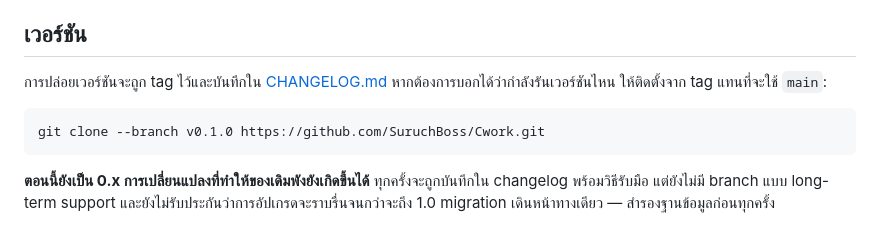
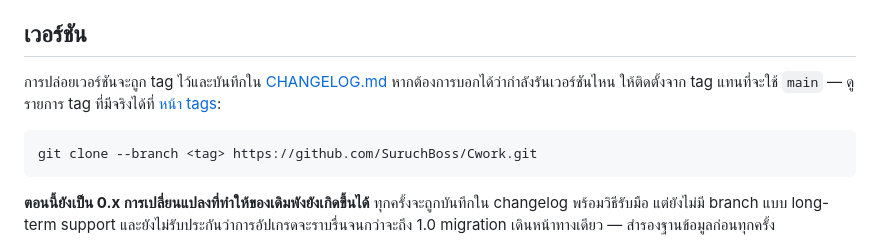
Before and after one commit to SuruchBoss/Cwork, a Markdown page: README.th.md, the part around the change. Drawn GitHub-style.

````diff
--- a/README.th.md
+++ b/README.th.md
@@ -320,10 +320,11 @@ API ที่รันอยู่
 ## เวอร์ชัน
 
 การปล่อยเวอร์ชันจะถูก tag ไว้และบันทึกใน [CHANGELOG.md](./CHANGELOG.md)
-หากต้องการบอกได้ว่ากำลังรันเวอร์ชันไหน ให้ติดตั้งจาก tag แทนที่จะใช้ `main`:
+หากต้องการบอกได้ว่ากำลังรันเวอร์ชันไหน ให้ติดตั้งจาก tag แทนที่จะใช้ `main` —
+ดูรายการ tag ที่มีจริงได้ที่ [หน้า tags](https://github.com/SuruchBoss/Cwork/tags):
 
 ```bash
-git clone --branch v0.1.0 https://github.com/SuruchBoss/Cwork.git
+git clone --branch <tag> https://github.com/SuruchBoss/Cwork.git
 ```
 
 **ตอนนี้ยังเป็น 0.x การเปลี่ยนแปลงที่ทำให้ของเดิมพังยังเกิดขึ้นได้**
````
Also changed, not shown: CHANGELOG.md (+7 -3 lines), README.md (+3 -2 lines).
